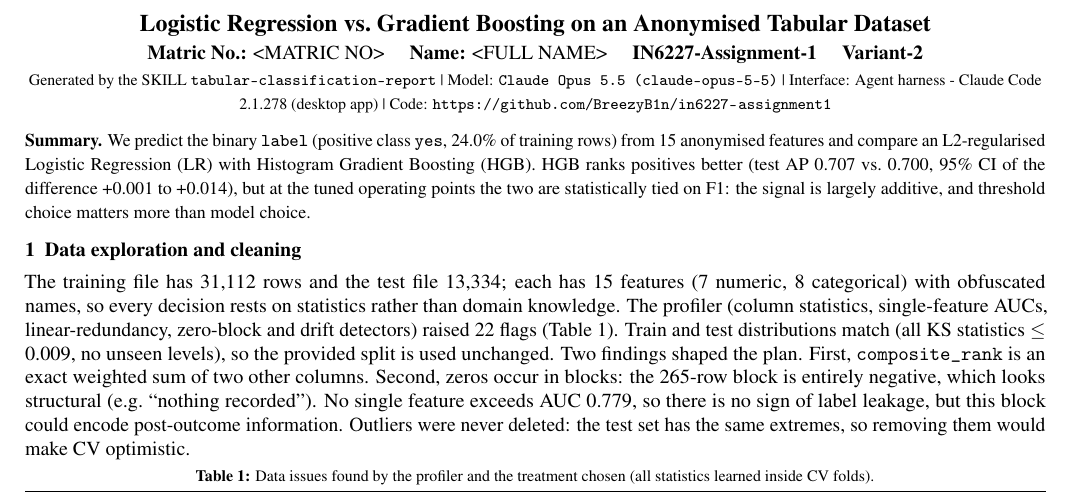
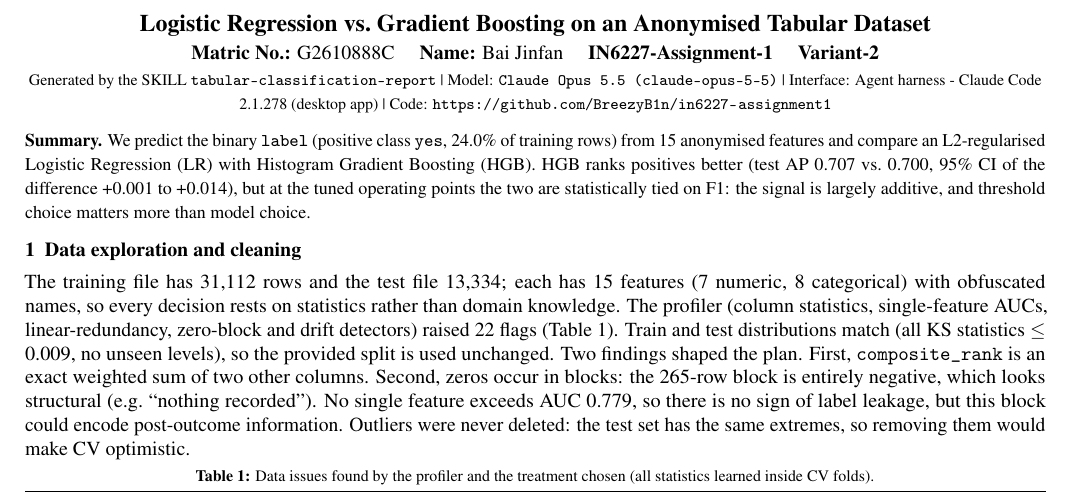
Before and after one commit to BreezyB1n/in6227-assignment1, a LaTeX document (runs/in6227/report.tex): part of page 1 of 3, cut so that both start at the same text. Compiled offline with pdfLaTeX.

Commit message:
Fill in name and matric number in the IN6227 report
Co-Authored-By: Claude Opus 5.5 <noreply@anthropic.com>

```diff
--- a/runs/in6227/report.tex
+++ b/runs/in6227/report.tex
@@ -29,7 +29,7 @@
 \begin{document}
 \begin{center}
 {\large\bfseries Logistic Regression vs.\ Gradient Boosting on an Anonymised Tabular Dataset}\\[2pt]
-\textbf{Matric No.:} <MATRIC NO> \quad \textbf{Name:} <FULL NAME> \quad \textbf{IN6227-Assignment-1} \quad \textbf{Variant-2}\\[1pt]
+\textbf{Matric No.:} G2610888C \quad \textbf{Name:} Bai Jinfan \quad \textbf{IN6227-Assignment-1} \quad \textbf{Variant-2}\\[1pt]
 {\footnotesize Generated by the SKILL \texttt{tabular-classification-report} \textbar{} Model: \texttt{Claude Opus 5.5 (claude-opus-5-5)} \textbar{} Interface: Agent harness - Claude Code 2.1.278 (desktop app) \textbar{} Code: \url{https://github.com/BreezyB1n/in6227-assignment1}}
 \end{center}
 \vspace{-4pt}
```
Also changed, not shown: runs/in6227/report.pdf, submission/IN6227-Assignment-1-Variant-2.pdf, 1 other file.
